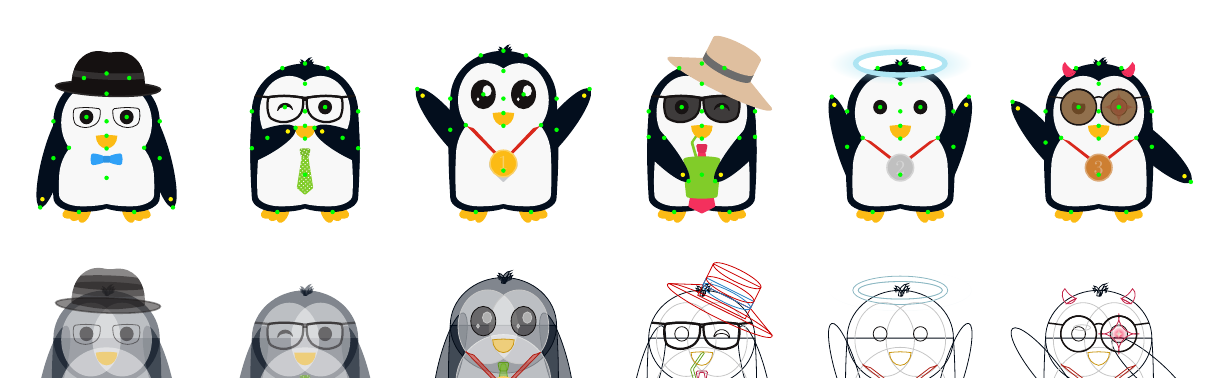
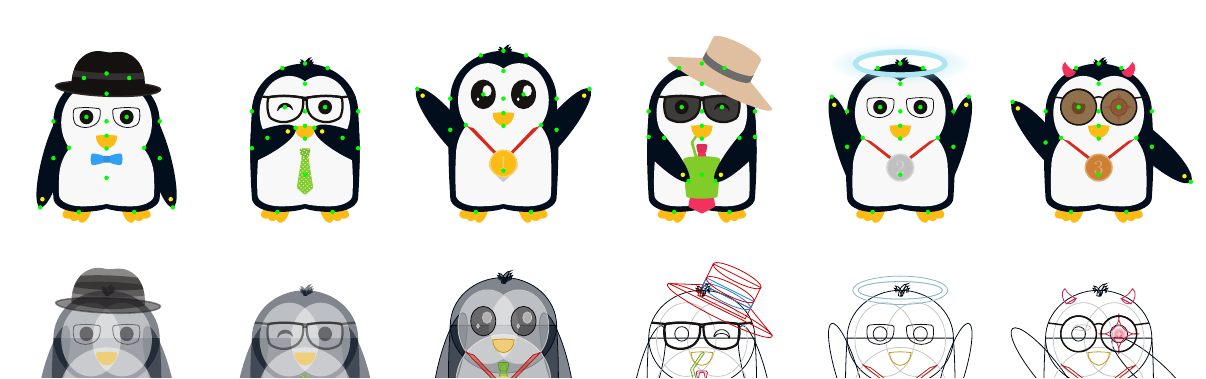
Before and after one commit to EagleoutIce/tikzpingus, a LaTeX document (showcase.tex, which reads tikzpingus.sty): part of the page, cut so that both start at the same text. Compiled offline with pdfLaTeX.

Commit message:
update eye order

```diff
--- a/tikzpingus.sty
+++ b/tikzpingus.sty
@@ -209,17 +209,18 @@
 \clip[use path=\pingu@whitepingu];
 \pingu@belly@raw
 \endscope
-\pingu@draw@extras@below
-
-\@pingu@drawer@leftwing@
-\@pingu@drawer@rightwing@
-
 
 \coordinate (\pingu@name-head) at (\pingu@w@half,.7375cm);
 % TODO: more lengths
 
 \@pingu@drawer@lefteye@
 \@pingu@drawer@righteye@
+
+\pingu@draw@extras@below
+
+\@pingu@drawer@leftwing@
+\@pingu@drawer@rightwing@
+
 
 \@pingu@drawer@bill@
 
@@ -479,6 +480,7 @@
 	\if@pingu@x@bowtie@ \pingu@draw@eb@bowtie \fi
 	\if@pingu@x@medal@ \pingu@draw@eb@medal \fi
 	\if@pingu@x@cup@ \pingu@draw@eb@cup \fi
+	\if@pingu@x@eyepatchleft@ \pingu@draw@eb@eyepatch@l \fi
 }
 
 % .########.####.########
@@ -606,6 +608,24 @@
 \node[/pingu/@text,/pingu/medal text style] at (\pingu@name-medal-center) {\pingu@x@medal@text};
 }
 
+% .########.##....##.########....########.....###....########..######..##.....##
+% .##........##..##..##..........##.....##...##.##......##....##....##.##.....##
+% .##.........####...##..........##.....##..##...##.....##....##.......##.....##
+% .######......##....######......########..##.....##....##....##.......#########
+% .##..........##....##..........##........#########....##....##.......##.....##
+% .##..........##....##..........##........##.....##....##....##....##.##.....##
+% .########....##....########....##........##.....##....##.....######..##.....##
+\pingu@create@extra{eyepatchleft}{%
+	eyepatch left/.forward to = /pingu/eye patch left,
+	eye patch left/.code      = \pingu@set@extra{eyepatchleft}{true}\pingu@color{eyepatchleft}{#1},
+	eye patch left/.default   = pingu@black,
+}{}
+
+\def\pingu@draw@eb@eyepatch@l{%
+	% TODO: dynamic offsets
+	\pingu@draw{\pingu@color@eyepatchleft} [rounded corners=.25mm](\pingu@name-left-eye)++(-2mm,1.5mm) to[bend left=8] ++(4.2mm,0) to[out=-80,in=70] ++(-.2mm,-2.75mm) to[bend left=32.5] ++(-3.65mm,0mm) to[out=135,in=-90] ++(-.8mm,2.7mm) -- cycle;
+	\pingu@draw{\pingu@color@eyepatchleft} [rounded corners=.25mm](\pingu@name-right-eye)++(2mm,1.5mm) to[bend right=8] ++(-4.2mm,0) to[out=-100,in=110] ++(.2mm,-2.75mm) to[bend right=32.5] ++(3.65mm,0mm) to[out=45,in=-90] ++(.8mm,2.7mm) -- cycle;
+}
 
 %            _
 %      /\   | |
```
Also changed, not shown: showcase.tex (+2 -2 lines).
